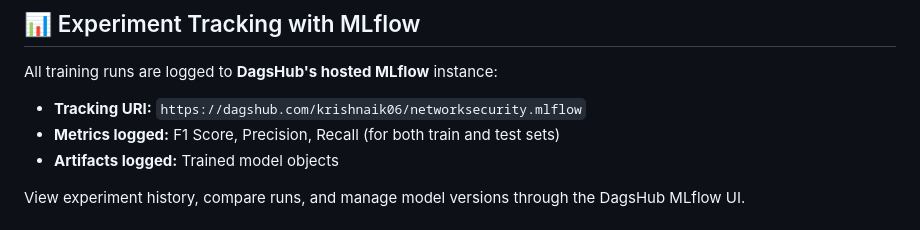
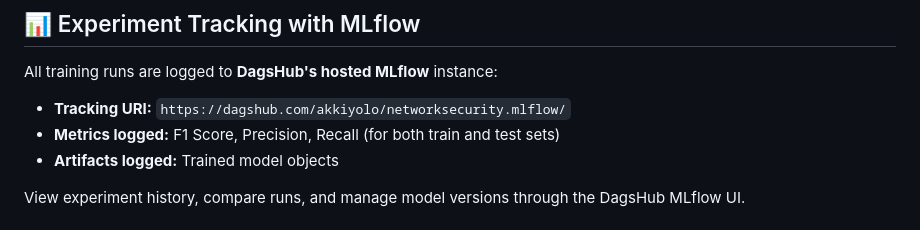
Before and after one commit to akkiyolo/networksecurity, a Markdown page: README.md, the part around the change. Drawn GitHub-style.

Commit message:
Update MLflow Tracking URI in README

```diff
--- a/README.md
+++ b/README.md
@@ -213,7 +213,7 @@ The response renders an HTML table with the original features plus a `predicted_
 
 All training runs are logged to **DagsHub's hosted MLflow** instance:
 
-- **Tracking URI:** `https://dagshub.com/krishnaik06/networksecurity.mlflow`
+- **Tracking URI:** `https://dagshub.com/akkiyolo/networksecurity.mlflow/`
 - **Metrics logged:** F1 Score, Precision, Recall (for both train and test sets)
 - **Artifacts logged:** Trained model objects
 
```
